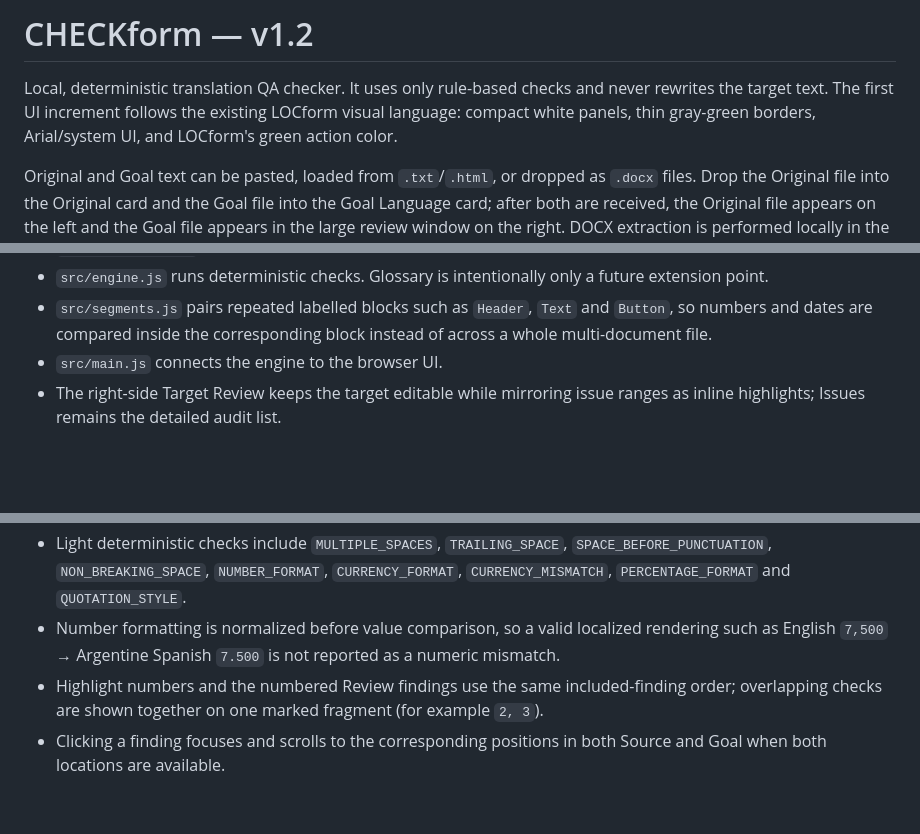
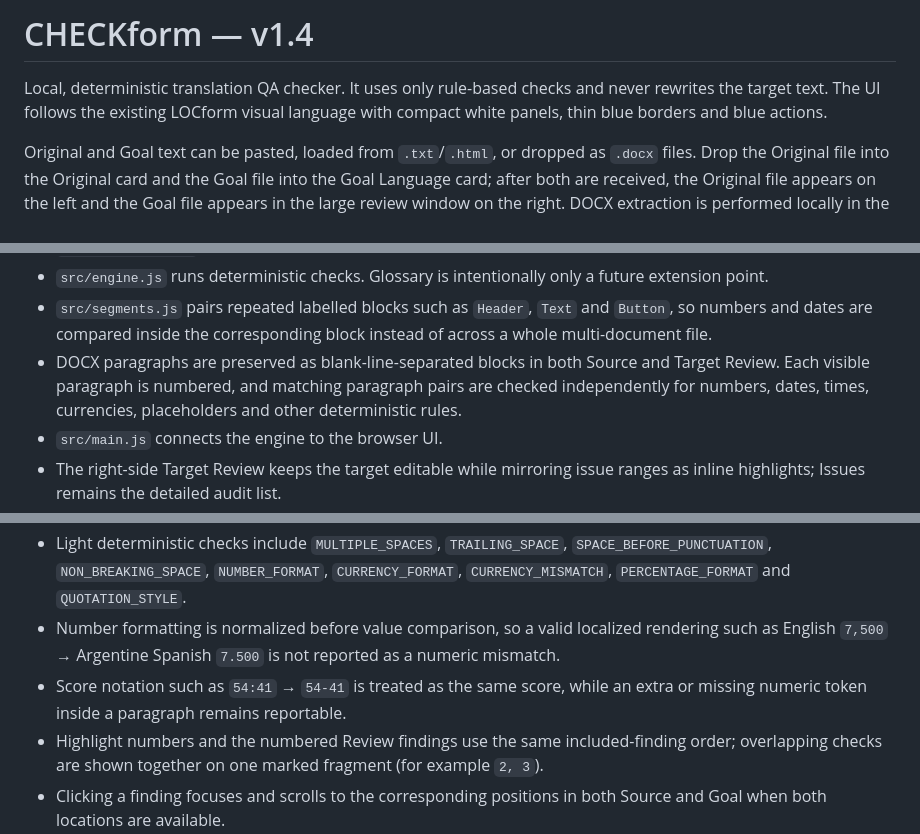
Before and after one commit to nzs2593/translation-qa-checker, a Markdown page: README.md, 3 parts joined by grey strips. Rendered like a GitHub page; blank space fills up the shorter version.

Commit message:
Update CHECKform paragraph handling

```diff
--- a/README.md
+++ b/README.md
@@ -1,6 +1,6 @@
-# CHECKform — v1.2
+# CHECKform — v1.4
 
-Local, deterministic translation QA checker. It uses only rule-based checks and never rewrites the target text. The first UI increment follows the existing LOCform visual language: compact white panels, thin gray-green borders, Arial/system UI, and LOCform's green action color.
+Local, deterministic translation QA checker. It uses only rule-based checks and never rewrites the target text. The UI follows the existing LOCform visual language with compact white panels, thin blue borders and blue actions.
 
 Original and Goal text can be pasted, loaded from `.txt`/`.html`, or dropped as `.docx` files. Drop the Original file into the Original card and the Goal file into the Goal Language card; after both are received, the Original file appears on the left and the Goal file appears in the large review window on the right. DOCX extraction is performed locally in the browser, without an external service.
 
@@ -22,6 +22,7 @@ Issue[]
 - `src/dates-time.js` parses dates, times, and GMT/UTC offsets, then compares normalized instants.
 - `src/engine.js` runs deterministic checks. Glossary is intentionally only a future extension point.
 - `src/segments.js` pairs repeated labelled blocks such as `Header`, `Text` and `Button`, so numbers and dates are compared inside the corresponding block instead of across a whole multi-document file.
+- DOCX paragraphs are preserved as blank-line-separated blocks in both Source and Target Review. Each visible paragraph is numbered, and matching paragraph pairs are checked independently for numbers, dates, times, currencies, placeholders and other deterministic rules.
 - `src/main.js` connects the engine to the browser UI.
 - The right-side Target Review keeps the target editable while mirroring issue ranges as inline highlights; Issues remains the detailed audit list.
 - `tests/dates-time.test.mjs` covers timezone-sensitive behavior.
@@ -48,6 +49,7 @@ node tests/dates-time.test.mjs
 - Profiles are driven by the supplied language guidance first: decimal/thousand separators, currency placement, percentage spacing, quotation style and local month names are explicit profile data.
 - Light deterministic checks include `MULTIPLE_SPACES`, `TRAILING_SPACE`, `SPACE_BEFORE_PUNCTUATION`, `NON_BREAKING_SPACE`, `NUMBER_FORMAT`, `CURRENCY_FORMAT`, `CURRENCY_MISMATCH`, `PERCENTAGE_FORMAT` and `QUOTATION_STYLE`.
 - Number formatting is normalized before value comparison, so a valid localized rendering such as English `7,500` → Argentine Spanish `7.500` is not reported as a numeric mismatch.
+- Score notation such as `54:41` → `54-41` is treated as the same score, while an extra or missing numeric token inside a paragraph remains reportable.
 - Highlight numbers and the numbered Review findings use the same included-finding order; overlapping checks are shown together on one marked fragment (for example `2, 3`).
 - Clicking a finding focuses and scrolls to the corresponding positions in both Source and Goal when both locations are available.
 - The other pools have conservative deterministic baseline checks; deeper linguistic rules and glossary matching are future increments.
```
